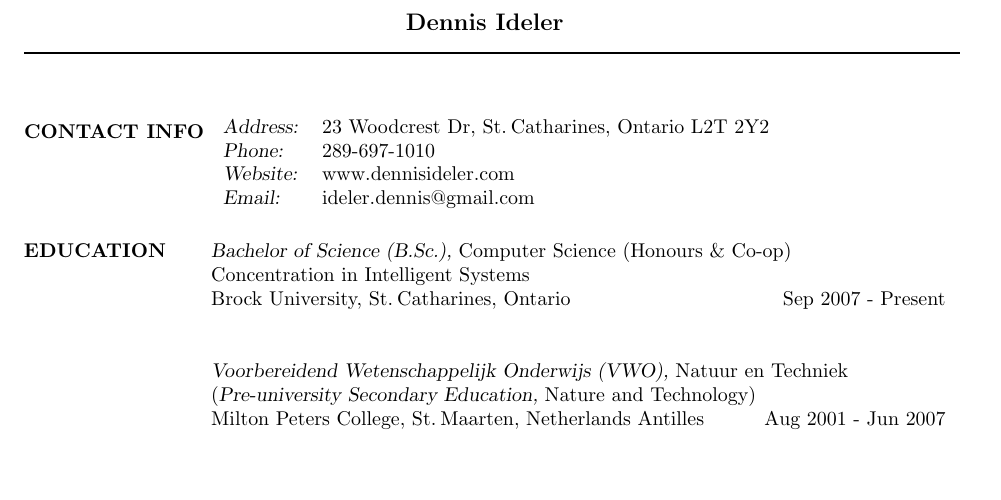
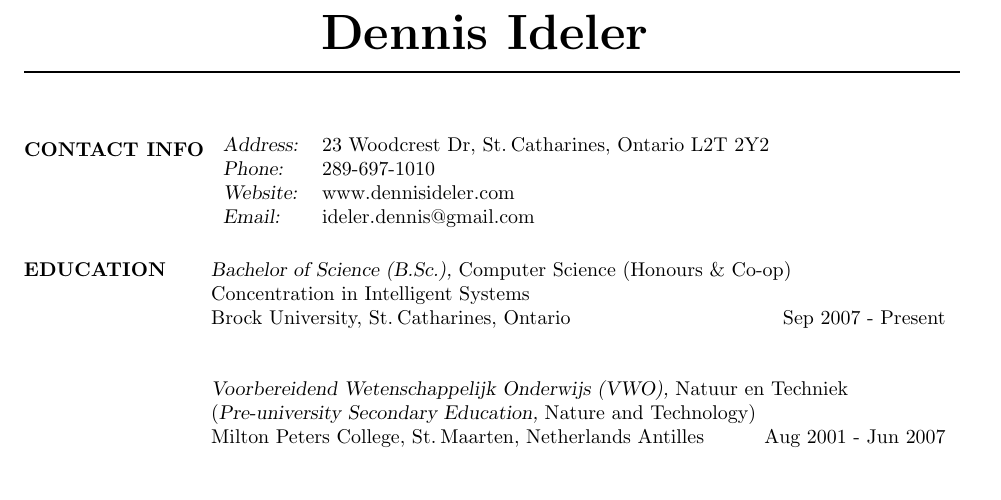
Before and after one commit to dideler/resume, a LaTeX CV (DennisIdeler-resume.tex): part of page 1 of 3, cut so that both start at the same text. Compiled offline with pdfLaTeX.

Commit message:
Make size of name larger

```diff
--- a/DennisIdeler-resume.tex
+++ b/DennisIdeler-resume.tex
@@ -37,7 +37,7 @@
 % \moveleft\hoffset\vbox{\hrule width\resumewidth height 1pt}\smallskip
 
 % Option D: Name with horizontal line, and CONTACT INFO section below.
- \moveleft.5\hoffset\centerline{\large\bf Dennis Ideler} % Center name over entire width of resume
+ \moveleft.5\hoffset\centerline{\large\bf \Huge Dennis Ideler} % Center name over entire width of resume
  \moveleft\hoffset\vbox{\hrule width\resumewidth height 1pt}\smallskip % Draw line the width of resume
 
 \begin{resume}
```
